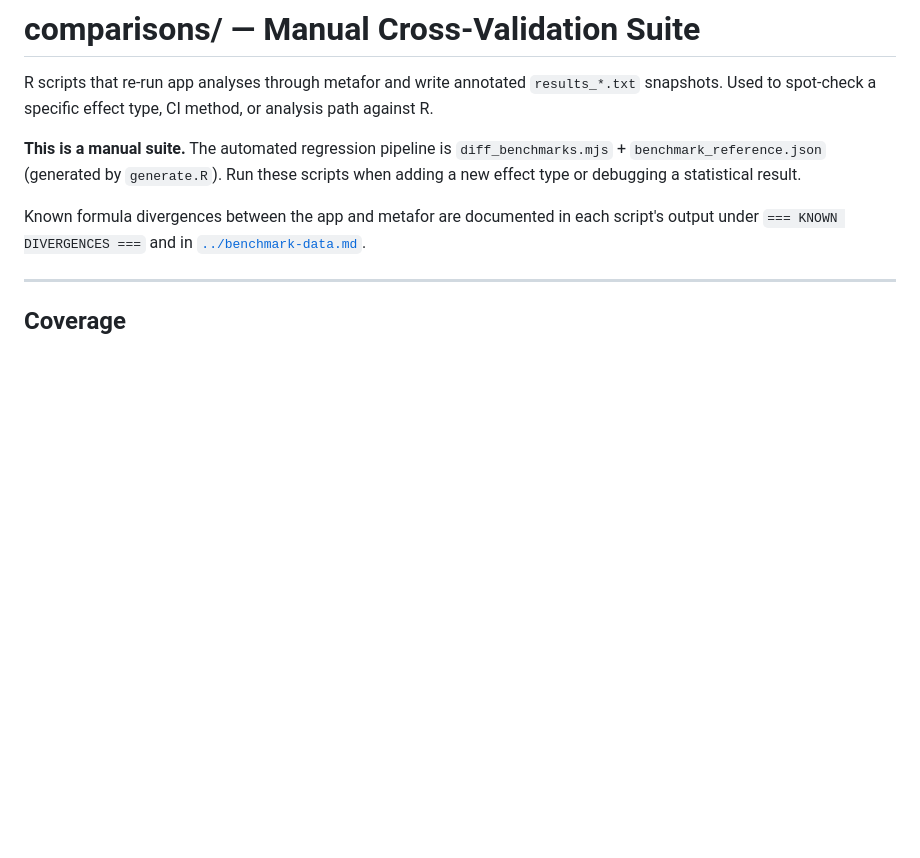
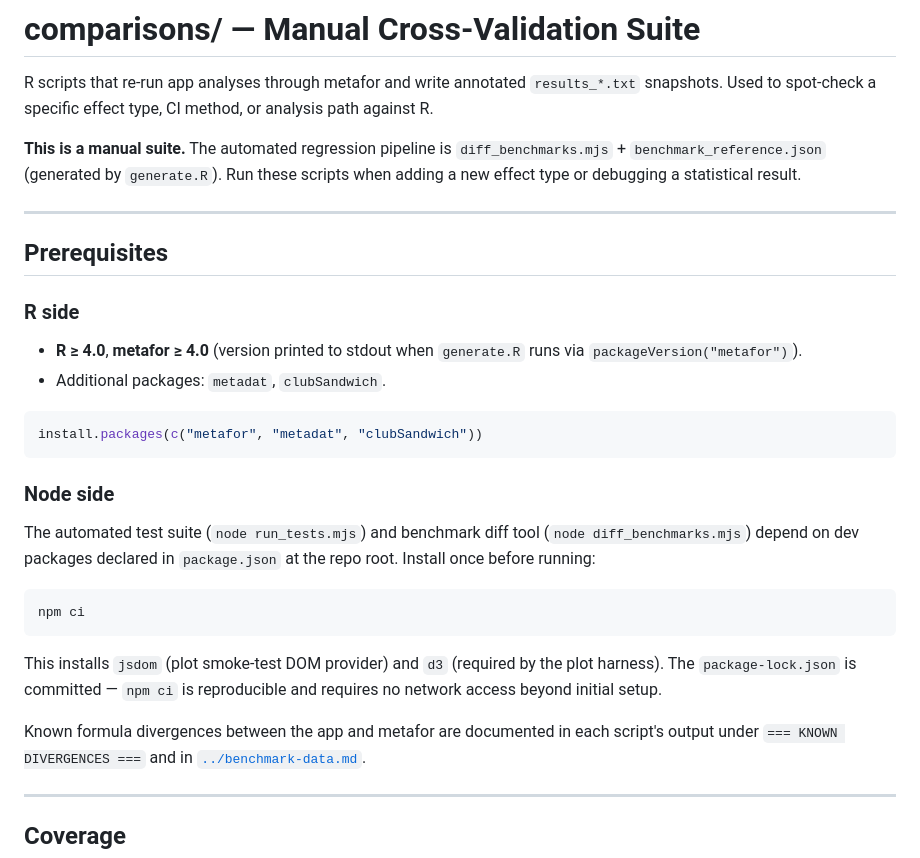
Before and after one commit to rbmichael/meta-analysis, a Markdown page: comparisons/README.md, the part around the change. GitHub-like rendering; blank space fills up the shorter version.

Commit message:
Update README.md
The new "Prerequisites" section in comparisons/README.md calls out R ≥ 4.0 / metafor
   ≥ 4.0 (with the version-print note linking to generate.R) and the npm ci step with an explanation of why it's needed.

````diff
--- a/comparisons/README.md
+++ b/comparisons/README.md
@@ -3,6 +3,29 @@
 R scripts that re-run app analyses through metafor and write annotated `results_*.txt` snapshots. Used to spot-check a specific effect type, CI method, or analysis path against R.
 
 **This is a manual suite.** The automated regression pipeline is `diff_benchmarks.mjs` + `benchmark_reference.json` (generated by `generate.R`). Run these scripts when adding a new effect type or debugging a statistical result.
+
+---
+
+## Prerequisites
+
+### R side
+
+- **R ≥ 4.0**, **metafor ≥ 4.0** (version printed to stdout when `generate.R` runs via `packageVersion("metafor")`).
+- Additional packages: `metadat`, `clubSandwich`.
+
+```r
+install.packages(c("metafor", "metadat", "clubSandwich"))
+```
+
+### Node side
+
+The automated test suite (`node run_tests.mjs`) and benchmark diff tool (`node diff_benchmarks.mjs`) depend on dev packages declared in `package.json` at the repo root. Install once before running:
+
+```bash
+npm ci
+```
+
+This installs `jsdom` (plot smoke-test DOM provider) and `d3` (required by the plot harness). The `package-lock.json` is committed — `npm ci` is reproducible and requires no network access beyond initial setup.
 
 Known formula divergences between the app and metafor are documented in each script's output under `=== KNOWN DIVERGENCES ===` and in [`../benchmark-data.md`](../benchmark-data.md).
 
````
